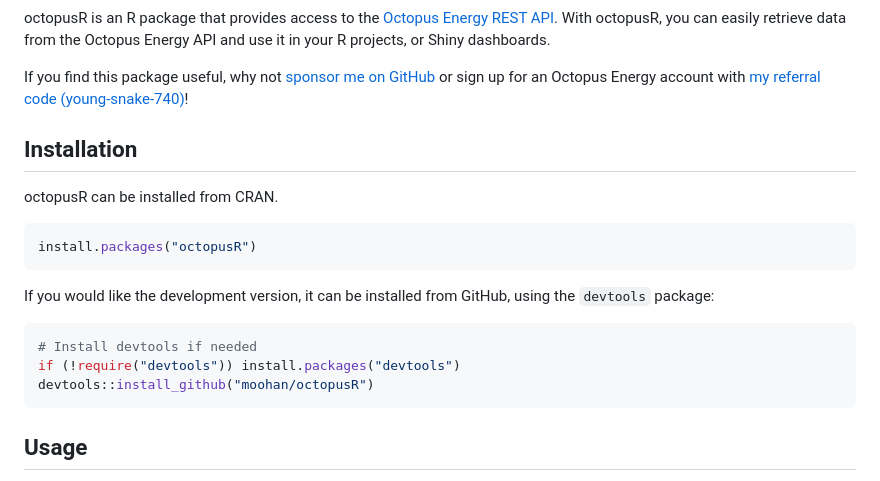
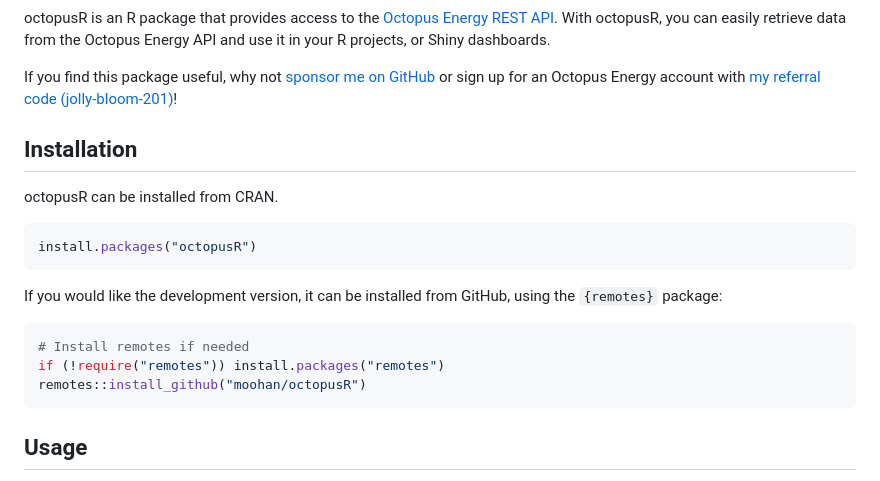
Before and after one commit to Moohan/octopusR, a Markdown page: README.md, the part around the change. Drawn GitHub-style.

Commit message:
Render `README.md` after changes to the `.Rmd` version

````diff
--- a/README.md
+++ b/README.md
@@ -28,7 +28,7 @@ projects, or Shiny dashboards.
 If you find this package useful, why not [sponsor me on
 GitHub](https://github.com/sponsors/Moohan) or sign up for an Octopus
 Energy account with [my referral code
-(young-snake-740)](https://share.octopus.energy/young-snake-740)!
+(jolly-bloom-201)](https://share.octopus.energy/jolly-bloom-201)!
 
 ## Installation
 
@@ -39,12 +39,12 @@ install.packages("octopusR")
 ```
 
 If you would like the development version, it can be installed from
-GitHub, using the `devtools` package:
+GitHub, using the `{remotes}` package:
 
 ``` r
-# Install devtools if needed
-if (!require("devtools")) install.packages("devtools")
-devtools::install_github("moohan/octopusR")
+# Install remotes if needed
+if (!require("remotes")) install.packages("remotes")
+remotes::install_github("moohan/octopusR")
 ```
 
 ## Usage
````
